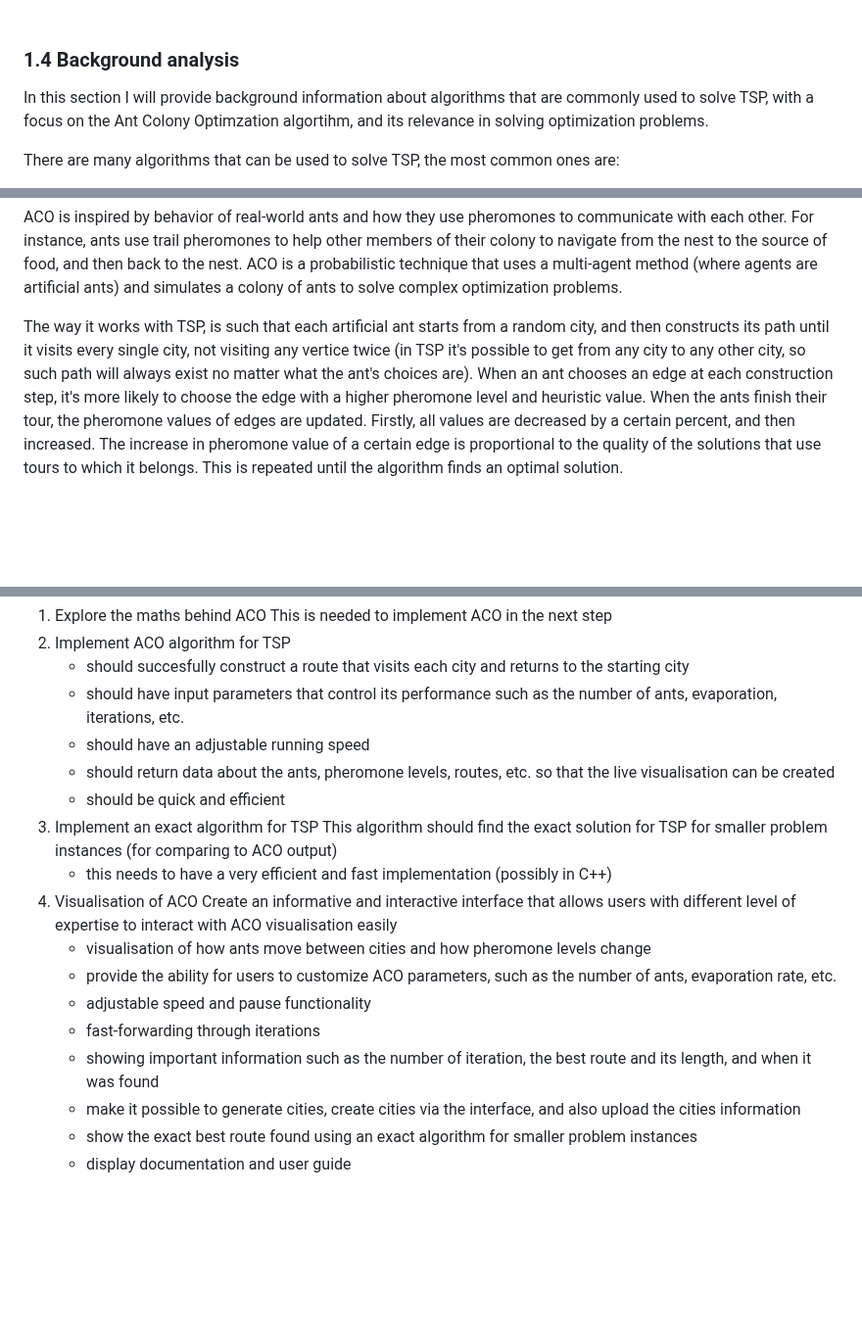
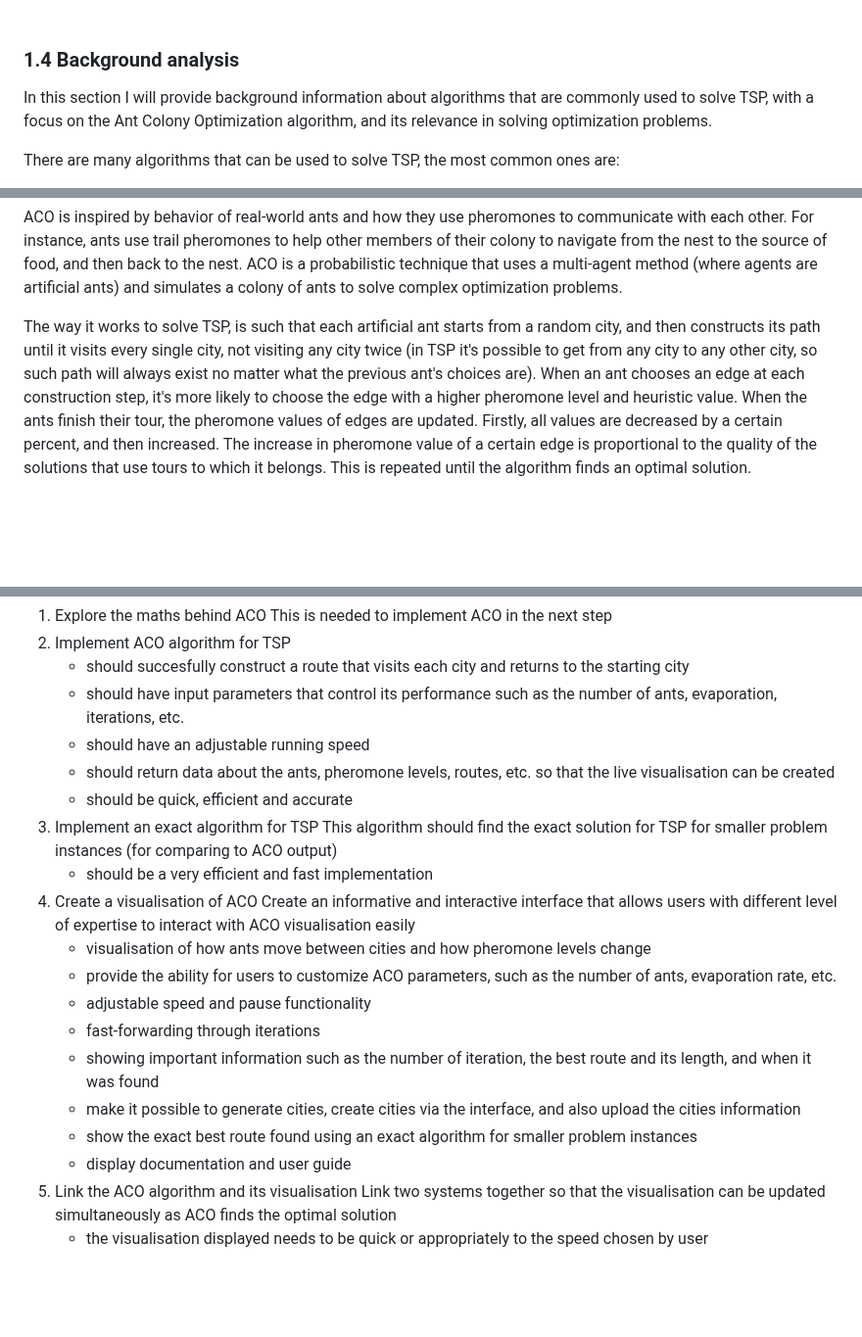
Before and after one commit to voliaanyk/Ant-Colony-Opt-and-Simulated-Annealing-for-Traveling-Salesman-Problem, a Markdown page: project-report.md, 3 parts joined by grey strips. Shown at 98% size. Drawn GitHub-style; blank space fills up the shorter version.

```diff
--- a/project-report.md
+++ b/project-report.md
@@ -30,7 +30,7 @@ Also, I want to build a visualization of the Ant Colony Optimization algorothm,
 
 ### 1.4 Background analysis
 
-In this section I will provide background information about algorithms that are commonly used to solve TSP, with a focus on the Ant Colony Optimzation algortihm, and its relevance in solving optimization problems.
+In this section I will provide background information about algorithms that are commonly used to solve TSP, with a focus on the Ant Colony Optimization algorithm, and its relevance in solving optimization problems.
 
 There are many algorithms that can be used to solve TSP, the most common ones are:
 1. **Exact algortihms**
@@ -56,7 +56,7 @@ There are many algorithms that can be used to solve TSP, the most common ones ar
 ACO is inspired by behavior of real-world ants and how they use pheromones to communicate with each other. For instance, ants use trail pheromones to help other members of their colony to navigate from the nest to the source of food, and then back to the nest.
 ACO is a probabilistic technique that uses a multi-agent method (where agents are artificial ants) and simulates a colony of ants to solve complex optimization problems.
 
-The way it works with TSP, is such that each artificial ant starts from a random city, and then constructs its path until it visits every single city, not visiting any vertice twice (in TSP it's possible to get from any city to any other city, so such path will always exist no matter what the ant's choices are). When an ant chooses an edge at each construction step, it's more likely to choose the edge with a higher pheromone level and heuristic value. When the ants finish their tour, the pheromone values of edges are updated. Firstly, all values are decreased by a certain percent, and then increased.  The increase in pheromone value of a certain edge is proportional to the quality of the solutions that use tours to which it belongs. This is repeated until the algorithm finds an optimal solution.
+The way it works to solve TSP, is such that each artificial ant starts from a random city, and then constructs its path until it visits every single city, not visiting any city twice (in TSP it's possible to get from any city to any other city, so such path will always exist no matter what the previous ant's choices are). When an ant chooses an edge at each construction step, it's more likely to choose the edge with a higher pheromone level and heuristic value. When the ants finish their tour, the pheromone values of edges are updated. Firstly, all values are decreased by a certain percent, and then increased. The increase in pheromone value of a certain edge is proportional to the quality of the solutions that use tours to which it belongs. This is repeated until the algorithm finds an optimal solution.
 
 <br><br><br>
 
@@ -122,11 +122,11 @@ This system is more user-friendly than the previous one and has less functionali
    - should have input parameters that control its performance such as the number of ants, evaporation, iterations, etc.
    - should have an adjustable running speed
    - should return data about the ants, pheromone levels, routes, etc. so that the live visualisation can be created
-   - should be quick and efficient
+   - should be quick, efficient and accurate
 3. Implement an exact algorithm for TSP
    This algorithm should find the exact solution for TSP for smaller problem instances (for comparing to ACO output)
-    - this needs to have a very efficient and fast implementation (possibly in C++)
-4. Visualisation of ACO
+    - should be a very efficient and fast implementation
+4. Create a visualisation of ACO
     Create an informative and interactive interface that allows users with different level of expertise to interact with ACO visualisation easily
     - visualisation of how ants move between cities and how pheromone levels change
     - provide the ability for users to customize ACO parameters, such as the number of ants, evaporation rate, etc.
@@ -136,6 +136,9 @@ This system is more user-friendly than the previous one and has less functionali
     - make it possible to generate cities, create cities via the interface, and also upload the cities information
     - show the exact best route found using an exact algorithm for smaller problem instances
     - display documentation and user guide
+5. Link the ACO algorithm and its visualisation
+   Link two systems together so that the visualisation can be updated simultaneously as ACO finds the optimal solution
+    - the visualisation displayed needs to be quick or appropriately to the speed chosen by user
 
 <br><br>
 
```
